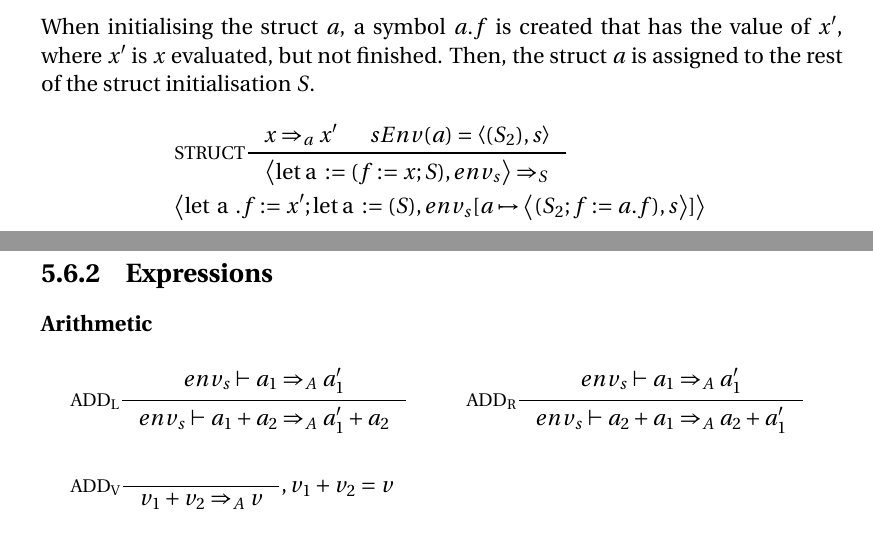
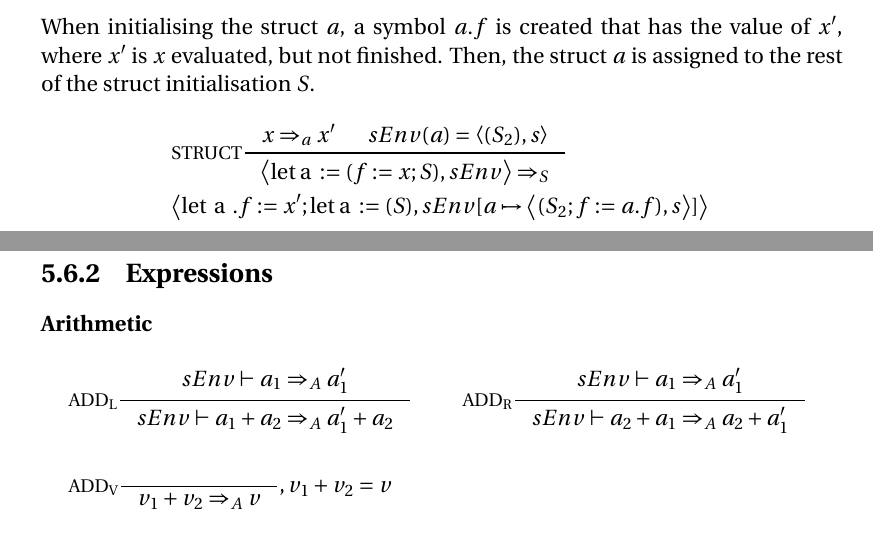
Before and after one commit to simonvandel/TLDR, a LaTeX thesis (Report/master.tex, which reads Report/Design/Statements/conditional.tex, Report/Design/Statements/forLoopStatements.tex, Report/Design/Statements/structures.tex): two parts of pages 69 and 89 of 122, joined at a grey line, cut so that both start at the same text. Compiled offline with pdfLaTeX.

Commit message:
1 fuck pushed

```diff
--- a/Report/Design/Statements/conditional.tex
+++ b/Report/Design/Statements/conditional.tex
@@ -28,4 +28,3 @@ A concrete example:
 \begin{align*}
 \intertext{In the case that the condition $b$ is true, the rule for the if-statement can simply be rewritten to the statement $S$.}
 &\inference[$\text{IF}_\top$]{}
-                      {\Braket{if(b)\{S\},env_S} \Rightarrow_S \Braket{\{S\},env_S}}
@@ -35,5 +35,5 @@ A concrete example:
 &\inference[$\text{IF}_\bot$]{}
-                      {\Braket{if(b)\{S\},env_S} \Rightarrow_S env_S}
+                      {\Braket{if(b)\{S\},sEnv} \Rightarrow_S sEnv}
                       {,b \Rightarrow_B \bot}
 \\\\
 \intertext{In the case that the condition $b$ is true, the rule for the if-else statement is rewritten to $S_1$.}
--- a/Report/Design/Statements/forLoopStatements.tex
+++ b/Report/Design/Statements/forLoopStatements.tex
@@ -28,10 +28,10 @@ In the case that the list contains more than one element, the rule can be rewrit
 
 \begin{align*}
 &\inference[$\text{FORIN}_{1}$]{}
-                       {\Braket{\Tfor \Tx \Tin [n_1,\dots,n_m]\{S\},env_S} \Rightarrow_S \Braket{x := n_1;\{S\}; \Tfor \mathbin{\text{x}} \mathbin{\text{in}} [n_2,\dots,n_m]\{S\},env_S}}
+                       {\Braket{\Tfor \Tx \Tin [n_1,\dots,n_m]\{S\},sEnv} \Rightarrow_S \Braket{x := n_1;\{S\}; \Tfor \mathbin{\text{x}} \mathbin{\text{in}} [n_2,\dots,n_m]\{S\},sEnv}}
 \\\\
 &\inference[$\text{FORIN}_{2}$]{}
-                       {\Braket{\Tfor \mathbin{\text{x}}\mathbin{\text{in}} [n_m]\{S\},env_S} \Rightarrow_S \Braket{x := n_m;\{S\},env_S}}
+                       {\Braket{\Tfor \mathbin{\text{x}}\mathbin{\text{in}} [n_m]\{S\},sEnv} \Rightarrow_S \Braket{x := n_m;\{S\},sEnv}}
 \end{align*}
 
 Initially a parallel for-loop was included in the language, and this is still potentially a desired feature. It was removed however, since the languages focuses on parallelism through actors, and so it was deemed too time consuming to focus on also parallelising statements and expressions.
--- a/Report/Design/Statements/structures.tex
+++ b/Report/Design/Statements/structures.tex
@@ -39,39 +39,39 @@ And a concrete example:
 \begin{align*}
 \intertext{When initialising the struct $a$, a symbol $a.f$ is created that has the value of $x'$, where $x'$ is $x$ evaluated, but not finished. Then, the struct $a$ is assigned to the rest of the struct initialisation $S$.}
 &\inference[$\text{STRUCT}$]{x \Rightarrow_a x' & sEnv(a) = \Braket{(S_2),s}}
-                            {\Braket{\Tlet \Ta := (f := x;S),env_s} \Rightarrow_S}
+                            {\Braket{\Tlet \Ta := (f := x;S),sEnv} \Rightarrow_S}
 \\
-&{\Braket{\Tlet \Ta.f := x';\Tlet \Ta := (S),env_s[a \mapsto \Braket{(S_2;f := a.f),s}]}}
+&{\Braket{\Tlet \Ta.f := x';\Tlet \Ta := (S),sEnv[a \mapsto \Braket{(S_2;f := a.f),s}]}}
 \intertext{The rule is the same as above, but the value $b$ is now evaluated to a boolean value.}
 &\inference[$\text{STRUCT}$]{b \Rightarrow_b b' & sEnv(a) = \Braket{(S_2),s}}
-                            {\Braket{\Tlet \Ta := (f := x;S),env_s} \Rightarrow_S}
+                            {\Braket{\Tlet \Ta := (f := x;S),sEnv} \Rightarrow_S}
 \\
-&{\Braket{\Tlet \Ta.f := b';\Tlet \Ta := (S),env_s[a \mapsto \Braket{(S_2;f := a.f),s}]}}
+&{\Braket{\Tlet \Ta.f := b';\Tlet \Ta := (S),sEnv[a \mapsto \Braket{(S_2;f := a.f),s}]}}
 \intertext{In this rule, the last field assignment in the struct initialisation is evaluated.}
 &\inference[$\text{STRUCT}$]{sEnv(a) = \Braket{(S_2),s}}
-                            {\Braket{\Tlet \Ta := (f := x),env_s} \Rightarrow_S}
+                            {\Braket{\Tlet \Ta := (f := x),sEnv} \Rightarrow_S}
 \\
-&{\Braket{\Tlet \Ta.f := x,env_s[a \mapsto \Braket{(S_2;f := a.f),s}]}}
+&{\Braket{\Tlet \Ta.f := x,sEnv[a \mapsto \Braket{(S_2;f := a.f),s}]}}
 \intertext{This rule is similar to the first struct rule, but the difference is that the symbol $x$ is a Statement $S_2$ in the symbol environment.}
 &\inference[$\text{STRUCT}$]{sEnv(x) = \Braket{(S_2),s} & sEnv(a) = \Braket{(S_3),s}}
-                            {\Braket{\Tlet \Ta := (f := x;S_1),env_s} \Rightarrow_S}
+                            {\Braket{\Tlet \Ta := (f := x;S_1),sEnv} \Rightarrow_S}
 \\
-&{\Braket{\Tlet \Ta.f := (S_2);\Ta := (S_1),env_s[a \mapsto \Braket{(S_3;f := a.f),s}]}}
+&{\Braket{\Tlet \Ta.f := (S_2);\Ta := (S_1),sEnv[a \mapsto \Braket{(S_3;f := a.f),s}]}}
 \intertext{This rule is the same as the above, but here, the struct assignment is done evaluating.}
 &\inference[$\text{STRUCT}$]{sEnv(x) = \Braket{(S_2),s} & sEnv(a) = \Braket{(S_3),s}}
-                            {\Braket{\Tlet \Ta := (f := x),env_s} \Rightarrow_S}
+                            {\Braket{\Tlet \Ta := (f := x),sEnv} \Rightarrow_S}
 \\
-&{\Braket{\Tlet \Ta.f := (S_2),env_s[a \mapsto \Braket{(S_3;f := a.f),s}]}}
+&{\Braket{\Tlet \Ta.f := (S_2),sEnv[a \mapsto \Braket{(S_3;f := a.f),s}]}}
 \intertext{In this rule, the field $f$ being assigned in the struct, has the value of a struct. This allows for nested structs.}
 &\inference[$\text{STRUCT}$]{sEnv(a) = \Braket{(S_2),s}}
-                            {\Braket{\Tlet \Ta := (f := (S_2);S_1),env_s} \Rightarrow_S}
+                            {\Braket{\Tlet \Ta := (f := (S_2);S_1),sEnv} \Rightarrow_S}
 \\
-&{\Braket{\Tlet \Ta.f := (S_2);\Ta := (S_1),env_s[a \mapsto \Braket{(S_2;f := a.f),s}]}}
+&{\Braket{\Tlet \Ta.f := (S_2);\Ta := (S_1),sEnv[a \mapsto \Braket{(S_2;f := a.f),s}]}}
 \intertext{This rule is similar to the rule above, but the difference is that this time, there are no more fields to initialise.}
 &\inference[$\text{STRUCT}$]{sEnv(a) = \Braket{(S_2),s}}
-                            {\Braket{\Tlet \Ta := (f := (S_2)),env_s} \Rightarrow_S}
+                            {\Braket{\Tlet \Ta := (f := (S_2)),sEnv} \Rightarrow_S}
 \\
-&{\Braket{\Tlet \Ta.f := (S_2),env_s[a \mapsto \Braket{(S_2;f := a.f),s}]}}
+&{\Braket{\Tlet \Ta.f := (S_2),sEnv[a \mapsto \Braket{(S_2;f := a.f),s}]}}
 \end{align*}
 
 \begin{align*}
@@ -155,7 +155,7 @@ Structs declared as mutable can have fields reassigned using the following synta
 \begin{align*}
 \intertext{In the case that we have multiple S of assignments, we can rewrite the s to now having an accessor that maps to value of the first assignment and the rest of pending assignments in s}
 &\inference[$\text{STRUCT}$]{}
-                            {\Braket{\Tlet \; s:T := (f := x;S),env_s,st} \Rightarrow_S \Braket{s.f := x;\Tlet \; s:T := (S),env_s,st}}
+                            {\Braket{\Tlet \; s:T := (f := x;S),sEnv,st} \Rightarrow_S \Braket{s.f := x;\Tlet \; s:T := (S),sEnv,st}}
 \\\\
 \intertext{In the case that we have only one assignment, we can rewrite the s to now having an accessor that maps to value of the assignment}
 &\inference[$\text{STRUCT}$]{}
@@ -163,9 +163,9 @@ Structs declared as mutable can have fields reassigned using the following synta
 %\\\\
 %&\inference[$\text{STRUCT}$]{}
-%                            {\Braket{(f := x;S),env_s,st} \Rightarrow_S \Braket{s.f := x;\Tlet \; s:T := (S),env_s,st}}
+%                            {\Braket{(f := x;S),sEnv,st} \Rightarrow_S \Braket{s.f := x;\Tlet \; s:T := (S),sEnv,st}}
 %\\\\
 %&\inference[$\text{STRUCT}$]{}
-%                            {\Braket{(f := x):T,env_s,st} \Rightarrow_S \Braket{s.f := x,env_s,st}}
+%                            {\Braket{(f := x):T,sEnv,st} \Rightarrow_S \Braket{s.f := x,sEnv,st}}
 \end{align*}
 
 \subsubsection{Type Rules}
--- a/Report/Design/semantics.tex
+++ b/Report/Design/semantics.tex
@@ -14,78 +14,78 @@ $st = \text{Structs} \rightharpoonup \text{Symbols}$
 \subsection{Expressions}
 \subsubsection{Arithmetic}
 \begin{align*}
-&\inference[$\text{ADD}_\text{L}$]{env_s \vdash a_1 \Rightarrow_A a_1'}
-                    {env_s \vdash  a_1 + a_2 \Rightarrow_A a_1' + a_2}
+&\inference[$\text{ADD}_\text{L}$]{sEnv \vdash a_1 \Rightarrow_A a_1'}
+                    {sEnv \vdash  a_1 + a_2 \Rightarrow_A a_1' + a_2}
 &
-&\inference[$\text{ADD}_\text{R}$]{env_s\vdash a_1 \Rightarrow_A a_1'}
-                    {env_s\vdash a_2 + a_1 \Rightarrow_A a_2 + a_1'}
+&\inference[$\text{ADD}_\text{R}$]{sEnv\vdash a_1 \Rightarrow_A a_1'}
+                    {sEnv\vdash a_2 + a_1 \Rightarrow_A a_2 + a_1'}
 \\\\
 &\inference[$\text{ADD}_\text{V}$]{}
                     {v_1 + v_2 \Rightarrow_A v}
                     {, v_1 + v_2 = v}
 \\\\
-&\inference[$\text{SUB}_\text{L}$]{env_s\vdash a_1 \Rightarrow_A a_1'}
-                    {env_s\vdash a_1 - a_2 \Rightarrow_A a_1' - a_2}
+&\inference[$\text{SUB}_\text{L}$]{sEnv\vdash a_1 \Rightarrow_A a_1'}
+                    {sEnv\vdash a_1 - a_2 \Rightarrow_A a_1' - a_2}
 &
-&\inference[$\text{SUB}_\text{R}$]{env_s\vdash a_1 \Rightarrow_A a_1'}
-                    {env_s\vdash a_2 - a_1 \Rightarrow_A a_2 - a_1'}
+&\inference[$\text{SUB}_\text{R}$]{sEnv\vdash a_1 \Rightarrow_A a_1'}
+                    {sEnv\vdash a_2 - a_1 \Rightarrow_A a_2 - a_1'}
 \\\\
 &\inference[$\text{SUB}_\text{V}$]{}
                     {v_1 - v_2 \Rightarrow_A v}
                     {, v_1 - v_2 = v}
 \\\\
-&\inference[$\text{MULT}_\text{L}$]{env_s\vdash a_1 \Rightarrow_A a_1'}
-                     {env_s\vdash a_1 * a_2 \Rightarrow_A a_1' * a_2}
+&\inference[$\text{MULT}_\text{L}$]{sEnv\vdash a_1 \Rightarrow_A a_1'}
+                     {sEnv\vdash a_1 * a_2 \Rightarrow_A a_1' * a_2}
 &
-&\inference[$\text{MULT}_\text{R}$]{env_s\vdash a_1 \Rightarrow_A a_1'}
-                     {env_s\vdash a_2 * a_1 \Rightarrow_A a_2 * a_1'}
+&\inference[$\text{MULT}_\text{R}$]{sEnv\vdash a_1 \Rightarrow_A a_1'}
+                     {sEnv\vdash a_2 * a_1 \Rightarrow_A a_2 * a_1'}
 \\\\
 &\inference[$\text{MULT}_\text{V}$]{}
                      {v_1 * v_2 \Rightarrow_A v}
                      {, v_1 * v_2 = v}
 \\\\
-&\inference[$\text{DIV}_\text{L}$]{env_s\vdash a_1 \Rightarrow_A a_1'}
-                    {env_s\vdash a_1 / a_2 \Rightarrow_A a_1' / a_2}
+&\inference[$\text{DIV}_\text{L}$]{sEnv\vdash a_1 \Rightarrow_A a_1'}
+                    {sEnv\vdash a_1 / a_2 \Rightarrow_A a_1' / a_2}
 &
-&\inference[$\text{DIV}_\text{R}$]{env_s\vdash a_1 \Rightarrow_A a_1'}
-                    {env_s\vdash a_2 / a_1 \Rightarrow_A a_2 / a_1'}
+&\inference[$\text{DIV}_\text{R}$]{sEnv\vdash a_1 \Rightarrow_A a_1'}
+                    {sEnv\vdash a_2 / a_1 \Rightarrow_A a_2 / a_1'}
 \\\\
 &\inference[$\text{DIV}_\text{V}$]{}
                     {v_1 / v_2 \Rightarrow_A v}
                     {, \frac{v_1}{v_2} = v}
 \\\\
-&\inference[$\text{MOD}_\text{L}$]{env_s\vdash a_1 \Rightarrow_A a_1'}
-                    {env_s\vdash a_1 \% a_2 \Rightarrow_A a_1' \% a_2}
+&\inference[$\text{MOD}_\text{L}$]{sEnv\vdash a_1 \Rightarrow_A a_1'}
+                    {sEnv\vdash a_1 \% a_2 \Rightarrow_A a_1' \% a_2}
 &
-&\inference[$\text{MOD}_\text{R}$]{env_s\vdash a_1 \Rightarrow_A a_1'}
-                    {env_s\vdash a_2 \% a_1 \Rightarrow_A a_2 \% a_1'}
+&\inference[$\text{MOD}_\text{R}$]{sEnv\vdash a_1 \Rightarrow_A a_1'}
+                    {sEnv\vdash a_2 \% a_1 \Rightarrow_A a_2 \% a_1'}
 \\\\
 &\inference[$\text{MOD}_\text{V}$]{}
                     {v_1 \% v_2 \Rightarrow_A v}
                     {, v_1 \;\; \textrm{mod} \;\; v_2 = v}
 \\\\
-&\inference[$\text{POW}_\text{L}$]{env_s\vdash a_1  \Rightarrow_A a_1'}
-                    {env_s\vdash a_1 \Twedge a_2 \Rightarrow_A a_1' \Twedge a_2}
+&\inference[$\text{POW}_\text{L}$]{sEnv\vdash a_1  \Rightarrow_A a_1'}
+                    {sEnv\vdash a_1 \Twedge a_2 \Rightarrow_A a_1' \Twedge a_2}
 &
-&\inference[$\text{POW}_\text{R}$]{env_s\vdash a_1 \Rightarrow_A a_1'}
-                    {env_s\vdash a_2 \Twedge a_1 \Rightarrow_A a_2 \Twedge a_1'}
+&\inference[$\text{POW}_\text{R}$]{sEnv\vdash a_1 \Rightarrow_A a_1'}
+                    {sEnv\vdash a_2 \Twedge a_1 \Rightarrow_A a_2 \Twedge a_1'}
 \\\\
 &\inference[$\text{POW}_\text{V}$]{}
                     {v_1 \Twedge v_2 \Rightarrow_A v}
                     {, v_1 ^ {v_2} = v}
 \\\\
-&\inference[$\text{ROOT}_\text{L}$]{env_s\vdash a_1 \Rightarrow_A a_1'}
-                    {env_s\vdash a_1 \# a_2 \Rightarrow_A a_1' \# a_2}
+&\inference[$\text{ROOT}_\text{L}$]{sEnv\vdash a_1 \Rightarrow_A a_1'}
+                    {sEnv\vdash a_1 \# a_2 \Rightarrow_A a_1' \# a_2}
 &
-&\inference[$\text{ROOT}_\text{R}$]{env_s\vdash a_1 \Rightarrow_A a_1'}
-                    {env_s\vdash a_2 \# a_1 \Rightarrow_A a_2 \# a_1'}
+&\inference[$\text{ROOT}_\text{R}$]{sEnv\vdash a_1 \Rightarrow_A a_1'}
+                    {sEnv\vdash a_2 \# a_1 \Rightarrow_A a_2 \# a_1'}
 \\\\
 &\inference[$\text{ROOT}_\text{V}$]{}
                     {v_1 \# v_2 \Rightarrow_A v}
                     {, \sqrt[v_1]{v_2} = v}
 \\\\
-&\inference[$\text{PARENS}_\text{A}$]{env_s\vdash a_1 \Rightarrow_A a_1'}
-                       {env_s\vdash (a_1) \Rightarrow_A (a_1')}
+&\inference[$\text{PARENS}_\text{A}$]{sEnv\vdash a_1 \Rightarrow_A a_1'}
+                       {sEnv\vdash (a_1) \Rightarrow_A (a_1')}
 &
 &\inference[$\text{PARENS}_\text{V}$]{}
                        {(v) \Rightarrow_A v}
```
Also changed, not shown: Report/Design/Expressions/expressions.tex (+2 -2 lines), Report/Design/Statements/valueAssignment.tex (+13 -13 lines), Report/Design/Statements/whileStatements.tex (+5 -5 lines), Report/design.tex (+2 -2 lines), Report/Design/Statements/conditional.tex (3 more changed lines), Report/Design/Statements/structures.tex (6 more changed lines), Report/Design/semantics.tex (4 more changed lines).
